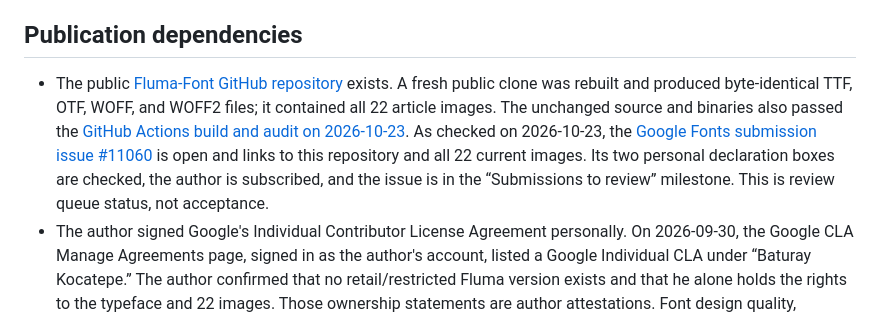
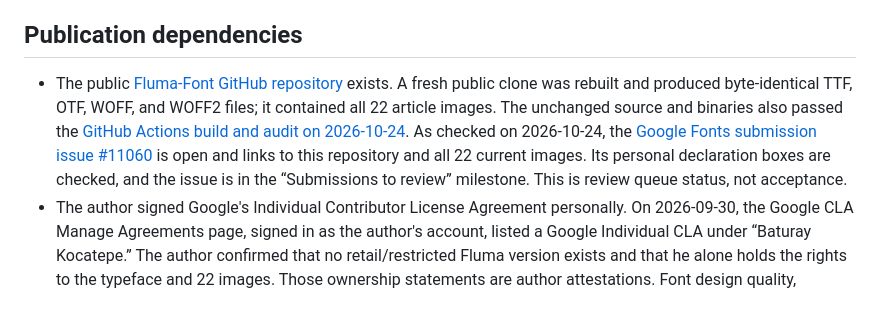
Before and after one commit to baturaykocatepe/Fluma-Font, a Markdown page: documentation/TECHNICAL_READINESS-2026-09-30.md, the part around the change. Drawn GitHub-style.

Commit message:
Refresh Fluma submission status evidence

```diff
--- a/documentation/TECHNICAL_READINESS-2026-09-30.md
+++ b/documentation/TECHNICAL_READINESS-2026-09-30.md
@@ -32,7 +32,7 @@ In the current files, specimen 07 lists ascender 1840 and descender -840, matchi
 
 ## Publication dependencies
 
-- The public [Fluma-Font GitHub repository](https://github.com/baturaykocatepe/Fluma-Font) exists. A fresh public clone was rebuilt and produced byte-identical TTF, OTF, WOFF, and WOFF2 files; it contained all 22 article images. The unchanged source and binaries also passed the [GitHub Actions build and audit on 2026-10-23](https://github.com/baturaykocatepe/Fluma-Font/actions/runs/40013330623). As checked on 2026-10-23, the [Google Fonts submission issue #11060](https://github.com/google/fonts/issues/11060) is open and links to this repository and all 22 current images. Its two personal declaration boxes are checked, the author is subscribed, and the issue is in the “Submissions to review” milestone. This is review queue status, not acceptance.
+- The public [Fluma-Font GitHub repository](https://github.com/baturaykocatepe/Fluma-Font) exists. A fresh public clone was rebuilt and produced byte-identical TTF, OTF, WOFF, and WOFF2 files; it contained all 22 article images. The unchanged source and binaries also passed the [GitHub Actions build and audit on 2026-10-24](https://github.com/baturaykocatepe/Fluma-Font/actions/runs/40038779807). As checked on 2026-10-24, the [Google Fonts submission issue #11060](https://github.com/google/fonts/issues/11060) is open and links to this repository and all 22 current images. Its personal declaration boxes are checked, and the issue is in the “Submissions to review” milestone. This is review queue status, not acceptance.
 - The author signed Google's Individual Contributor License Agreement personally. On 2026-09-30, the Google CLA Manage Agreements page, signed in as the author's account, listed a Google Individual CLA under “Baturay Kocatepe.” The author confirmed that no retail/restricted Fluma version exists and that he alone holds the rights to the typeface and 22 images. Those ownership statements are author attestations. Font design quality, ownership/originality review, and final catalog acceptance belong to Google Fonts; automated QA cannot guarantee them.
 - The four direct Glyphr Studio exports of 2026-09-30 are preserved locally in `fonts/exports-glyphr-studio-2026-09-30/` and excluded from Git. They map 336 codepoints and lack the GDEF/GSUB features of the release build. The four files in the main `fonts/` format folders are from `sources/build.sh`.
 - During onboarding, inspect the 12 remaining WARN items in the [warning review](qa/WARN_REVIEW-2026-09-30.md) in light of Google's specific feedback and proof the rebuilt font in actual target apps. WARN-level findings need human judgment; there is no known 0-FAIL blocker requiring a speculative contour change before review. Reinstalling the font locally is required for existing applications to use these new binaries.
```
